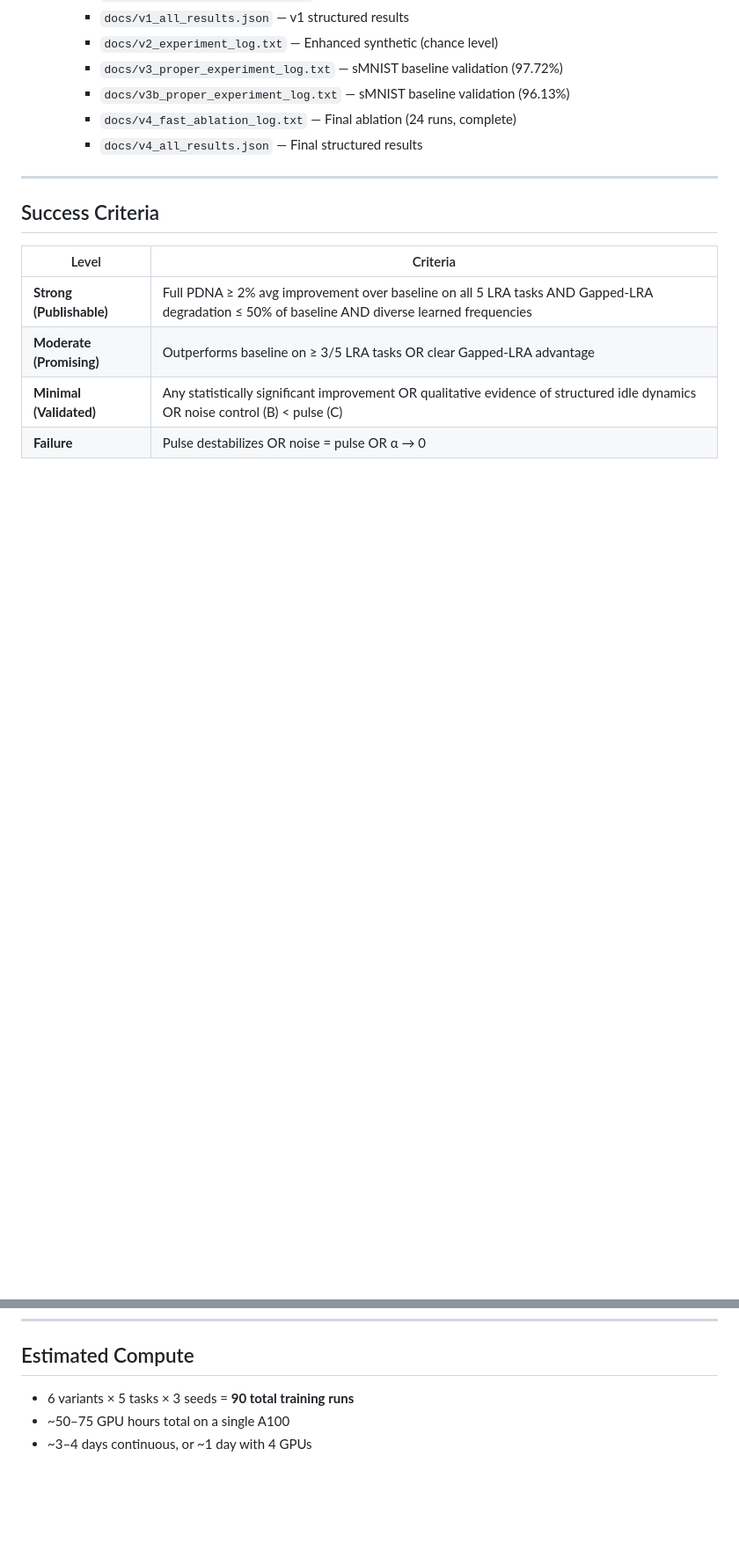
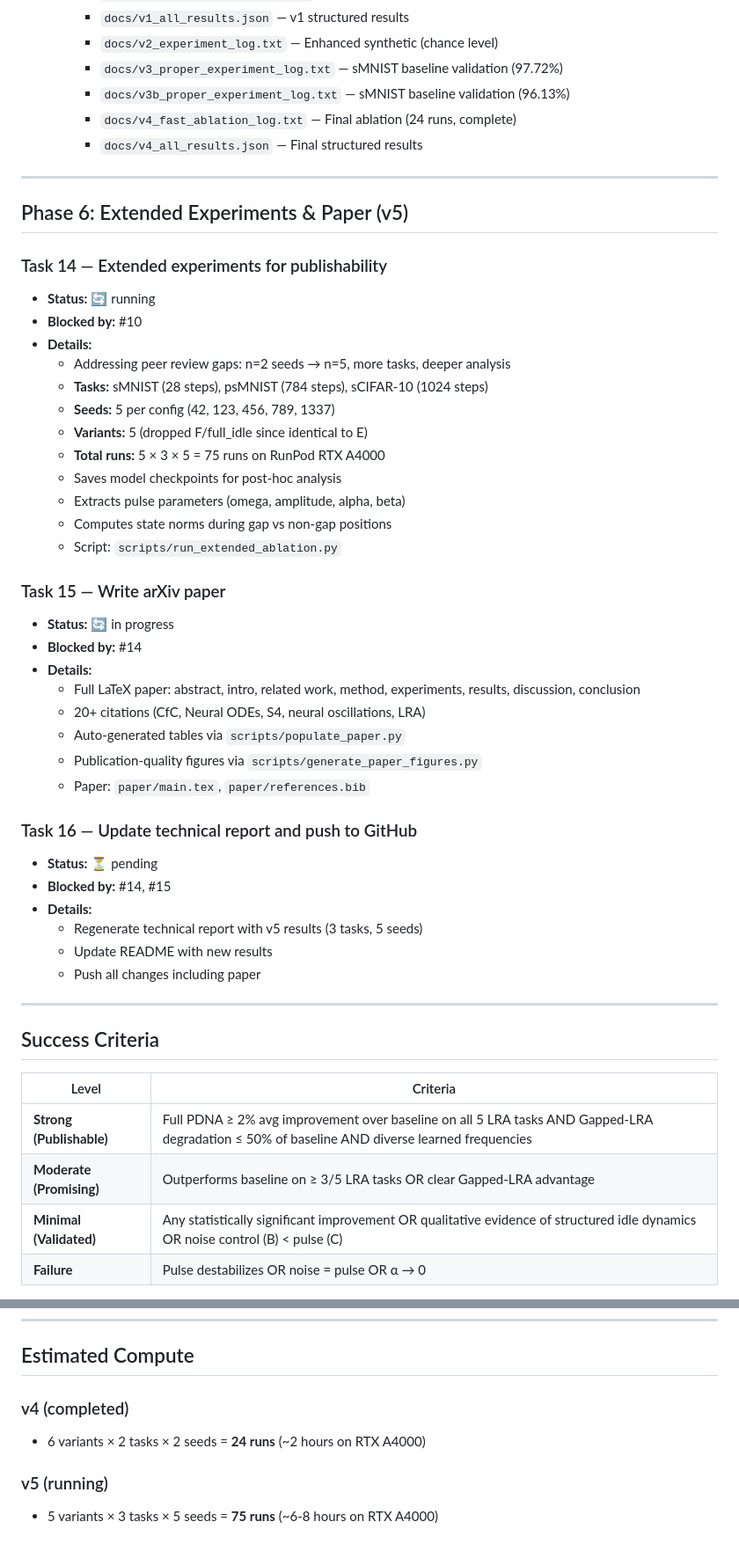
Before and after one commit to Parassharmaa/pdna, a Markdown page: docs/task_plan.md, 2 parts joined by grey strips. Shown at 88% size. Rendered like a GitHub page; blank space fills up the shorter version.

Commit message:
Add Phase 6 tasks: extended experiments and arXiv paper
- Task 14: 75 runs (5 variants × 3 tasks × 5 seeds) for publishability
- Task 15: LaTeX paper with 20+ citations
- Task 16: Final report and GitHub push

```diff
--- a/docs/task_plan.md
+++ b/docs/task_plan.md
@@ -218,6 +218,42 @@
 
 ---
 
+## Phase 6: Extended Experiments & Paper (v5)
+
+### Task 14 — Extended experiments for publishability
+- **Status:** 🔄 running
+- **Blocked by:** #10
+- **Details:**
+  - Addressing peer review gaps: n=2 seeds → n=5, more tasks, deeper analysis
+  - **Tasks:** sMNIST (28 steps), psMNIST (784 steps), sCIFAR-10 (1024 steps)
+  - **Seeds:** 5 per config (42, 123, 456, 789, 1337)
+  - **Variants:** 5 (dropped F/full_idle since identical to E)
+  - **Total runs:** 5 × 3 × 5 = 75 runs on RunPod RTX A4000
+  - Saves model checkpoints for post-hoc analysis
+  - Extracts pulse parameters (omega, amplitude, alpha, beta)
+  - Computes state norms during gap vs non-gap positions
+  - Script: `scripts/run_extended_ablation.py`
+
+### Task 15 — Write arXiv paper
+- **Status:** 🔄 in progress
+- **Blocked by:** #14
+- **Details:**
+  - Full LaTeX paper: abstract, intro, related work, method, experiments, results, discussion, conclusion
+  - 20+ citations (CfC, Neural ODEs, S4, neural oscillations, LRA)
+  - Auto-generated tables via `scripts/populate_paper.py`
+  - Publication-quality figures via `scripts/generate_paper_figures.py`
+  - Paper: `paper/main.tex`, `paper/references.bib`
+
+### Task 16 — Update technical report and push to GitHub
+- **Status:** ⏳ pending
+- **Blocked by:** #14, #15
+- **Details:**
+  - Regenerate technical report with v5 results (3 tasks, 5 seeds)
+  - Update README with new results
+  - Push all changes including paper
+
+---
+
 ## Success Criteria
 
 | Level | Criteria |
@@ -231,6 +267,8 @@
 
 ## Estimated Compute
 
-- 6 variants × 5 tasks × 3 seeds = **90 total training runs**
-- ~50–75 GPU hours total on a single A100
-- ~3–4 days continuous, or ~1 day with 4 GPUs
+### v4 (completed)
+- 6 variants × 2 tasks × 2 seeds = **24 runs** (~2 hours on RTX A4000)
+
+### v5 (running)
+- 5 variants × 3 tasks × 5 seeds = **75 runs** (~6-8 hours on RTX A4000)
```
